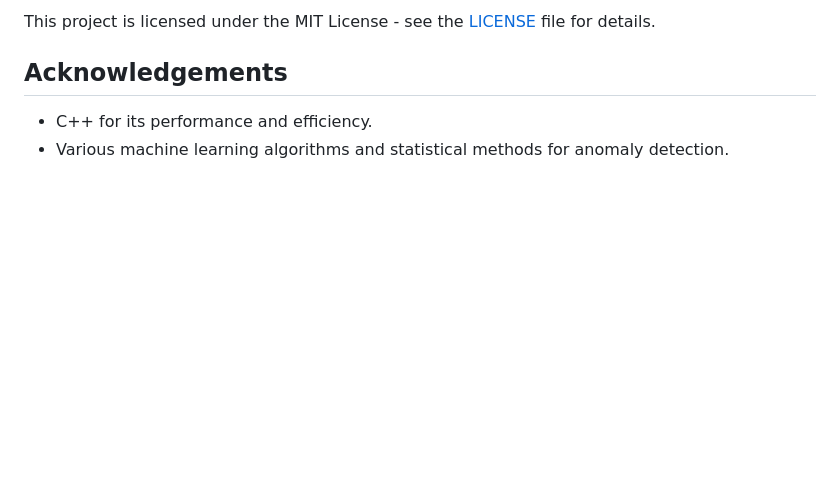
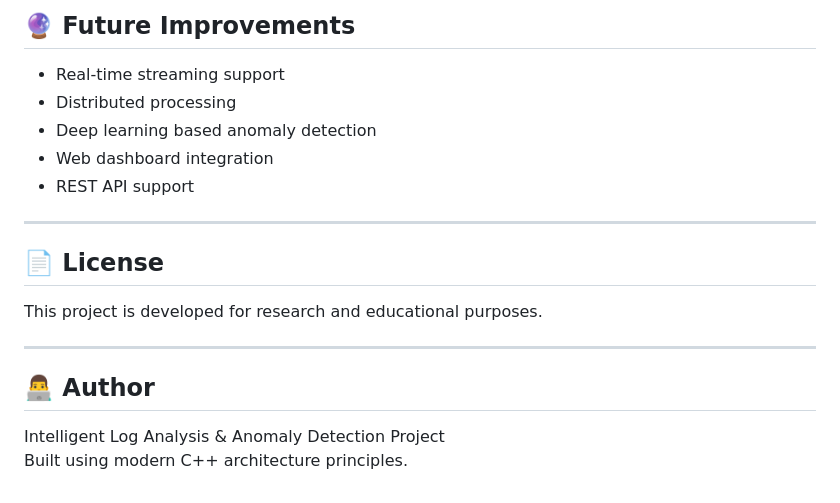
Before and after one commit to Xiad49/Intelligent-Log-Analysis-Anomaly-Detection-Tool, a Markdown page: README.md, the part around one of its changes. Rendered like a GitHub page; blank space fills up the shorter version.

```diff
--- a/README.md
+++ b/README.md
@@ -107,7 +161,21 @@ We welcome contributions to improve this project! To contribute:
 
-This project is licensed under the MIT License - see the [LICENSE](LICENSE) file for details.
+## 🔮 Future Improvements
 
-## Acknowledgements
+-   Real-time streaming support
+-   Distributed processing
+-   Deep learning based anomaly detection
+-   Web dashboard integration
+-   REST API support
 
-- C++ for its performance and efficiency.
-- Various machine learning algorithms and statistical methods for anomaly detection.
+------------------------------------------------------------------------
+
+## 📄 License
+
+This project is developed for research and educational purposes.
+
+------------------------------------------------------------------------
+
+## 👨‍💻 Author
+
+Intelligent Log Analysis & Anomaly Detection Project\
+Built using modern C++ architecture principles.
```
Also changed, not shown: other parts of README.md (+127 -73 lines).
